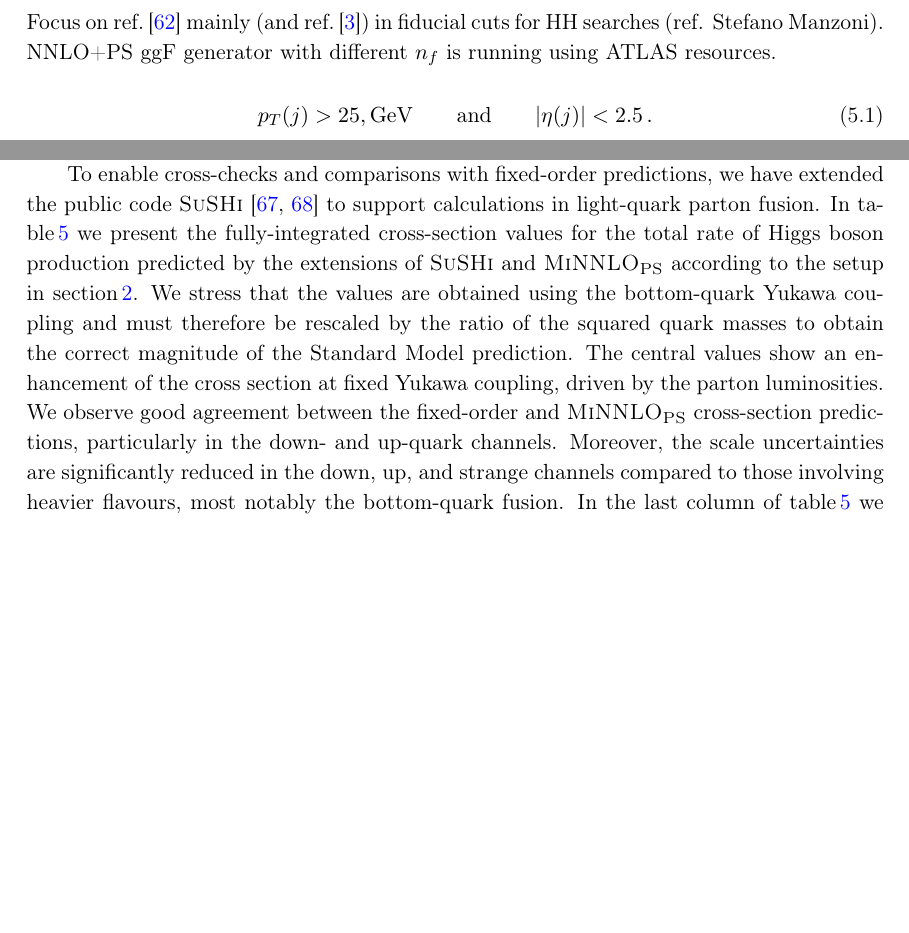
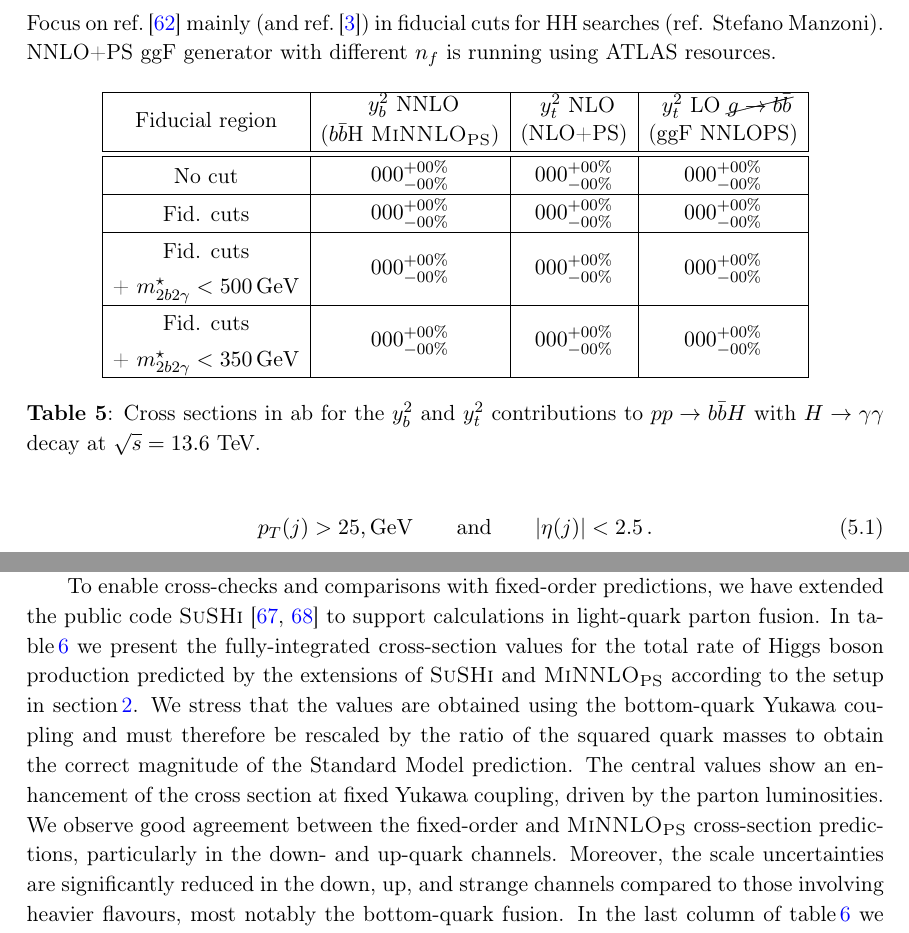
Before and after one commit to cbiello/Report5bbH, a LaTeX document (LHCHWG-bbh.tex): two parts of pages 18 and 21 of 28 before the commit and two parts of pages 18 and 22 of 29 after it, joined at a grey line, cut so that both start at the same text, the shorter picture padded with empty space. Compiled offline with pdfLaTeX.

Commit message:
set-up HH table

```diff
--- a/LHCHWG-bbh.tex
+++ b/LHCHWG-bbh.tex
@@ -749,6 +749,38 @@ These results underline the importance of the 4FS computation for observables in
 \section{Modelling \bbH{} for background studies in HH searches}\label{sec:HH}
 Focus on \citere{Manzoni:2023qaf} mainly (and \citere{Biello:2024pgo}) in fiducial cuts for HH searches (ref. Stefano Manzoni). NNLO+PS ggF generator with different $n_f$ is running using ATLAS resources.
 
+%---------------Table------------------------------------------------------------------------------------------
+\begin{table}[ht!]
+  \vspace*{0.3ex}
+  \begin{center}
+	   \renewcommand{\arraystretch}{1.2}
+\begin{tabular}{|c|c|c|c|}
+  \hline
+	Fiducial region  & \makecell[c]{\shortstack{\rule{0pt}{2ex} $y_b^2$ NNLO   \\ (\bbH{} \minnlo{})} }  &  \makecell[c]{\shortstack{\rule{0pt}{2ex} $y_t^2$ NLO   \\ (NLO+PS)} } & \makecell[c]{\shortstack{\rule{0pt}{2ex} $y_t^2$ LO  $\cancel{g\to b\bar{b}}$  \\ (ggF NNLOPS)} }   \\
+  \hline \hline
+   \begin{tabular}{@{}c@{}} No cut \end{tabular}
+%  \multirow{1}{*}{\makecell{No cut}}
+	   & $000_{-00\%}^{+00\%}$ & $000_{-00\%}^{+00\%}$  & $000_{-00\%}^{+00\%}$\\
+  \hline
+   \begin{tabular}{@{}c@{}} Fid. cuts \end{tabular}
+ % \multirow{1}{*}{\makecell{Fid. cuts}}
+	   &$000_{-00\%}^{+00\%}$ & $000_{-00\%}^{+00\%}$ & $000_{-00\%}^{+00\%}$ \\
+   \hline
+  \begin{tabular}{@{}c@{}} Fid. cuts \\+ $\mbbggs<500\,\GeV$  \end{tabular}
+  %\multirow{1}{*}{\makecell{Fid. cuts \\+ $\mbbggs<500\,\GeV$}}
+	  & $000_{-00\%}^{+00\%}$ & $000_{-00\%}^{+00\%}$ & $000_{-00\%}^{+00\%}$\\
+   \hline
+    \begin{tabular}{@{}c@{}} Fid. cuts \\+ $\mbbggs<350\,\GeV$  \end{tabular}
+    %\multirow{1}{*}{\makecell{Fid. cuts \\+ $\mbbggs<350\,\GeV$}}
+	    & $000_{-00\%}^{+00\%}$ & $000_{-00\%}^{+00\%}$ & $000_{-00\%}^{+00\%}$ \\
+   \hline
+\end{tabular}
+  \end{center}
+  \vspace{-1em}
+  \caption{
+Cross sections in ab for the $y_b^2$ and $y_t^2$ contributions to $pp \to b \bar b H$ with $H\to \gamma\gamma$ decay at $\sqrt{s}=13.6$ TeV. \label{tab:XS-fid}}
+\end{table}
+
 \begin{equation}
 \label{eq:ptjcuts}
 p_T(j) > 25,\GeV \qquad {\rm and} \qquad |\eta(j)| < 2.5\,.
```
